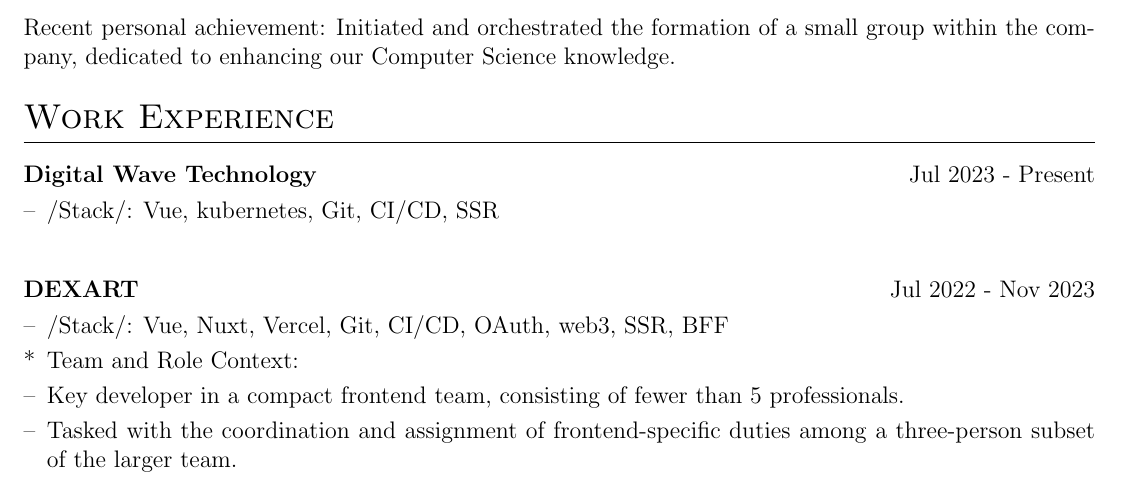
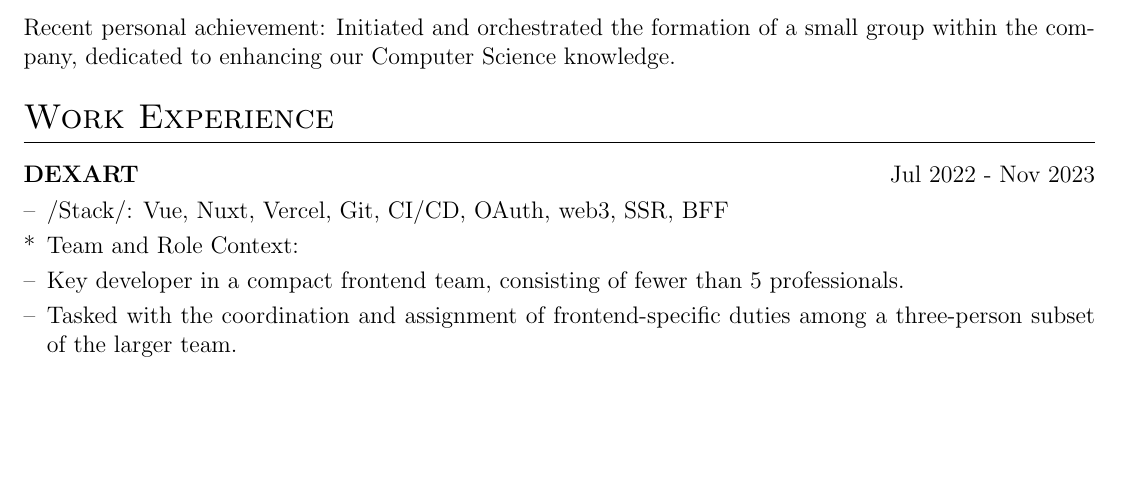
Before and after one commit to winte256/CV, a LaTeX CV (cv.tex): part of page 1 of 2, cut so that both start at the same text, the shorter picture padded with empty space. Compiled offline with pdfLaTeX.

Commit message:
Update cv.tex

```diff
--- a/cv.tex
+++ b/cv.tex
@@ -165,11 +165,6 @@
 %Experience
 \section{Work Experience}
 
-\begin{joblong}{Digital Wave Technology}{Jul 2023 - Present}
-  \item /Stack/: {Vue, kubernetes, Git, CI/CD, SSR}
-
-\end{joblong}
-
 \begin{joblong}{DEXART}{Jul 2022 - Nov 2023}
   \item /Stack/: {Vue, Nuxt, Vercel, Git, CI/CD, OAuth, web3, SSR, BFF}
 
```
